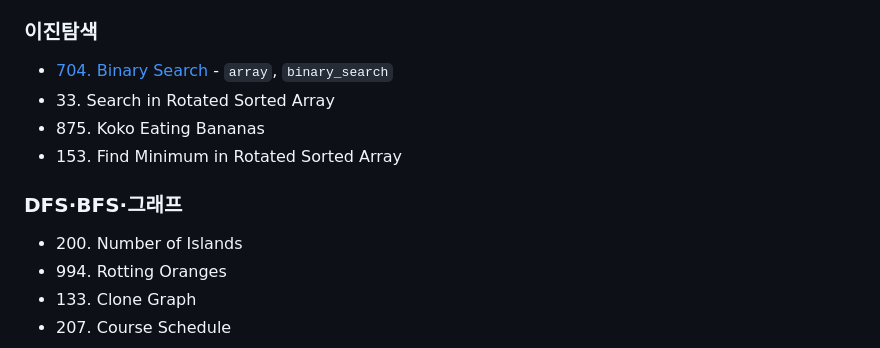
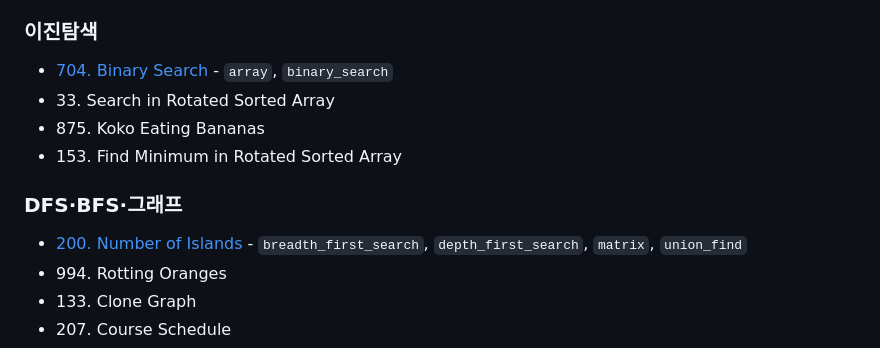
Before and after one commit to znkblog/znkblog.github.io, a Markdown page: content/leetcode/[0000]leetcode-problems.md, the part around one of its changes. GitHub-like rendering.

Commit message:
added post

```diff
--- a/content/leetcode/[0000]leetcode-problems.md
+++ b/content/leetcode/[0000]leetcode-problems.md
@@ -40,7 +40,7 @@ chatgpt는 폭넓게 여러개 풀어보기 보다는 유형별 대표문제를
 - 153\. Find Minimum in Rotated Sorted Array
 
 ### DFS·BFS·그래프
-- 200\. Number of Islands
+- [200. Number of Islands](/post/leetcode-number-of-islands) - `breadth_first_search`, `depth_first_search`, `matrix`, `union_find`
 - 994\. Rotting Oranges
 - 133\. Clone Graph
 - 207\. Course Schedule
```
Also changed, not shown: other parts of content/leetcode/[0000]leetcode-problems.md (+1 -1 lines), content/leetcode/[0200]leetcode-number-of-islands.md (added, +139 -0 lines).
